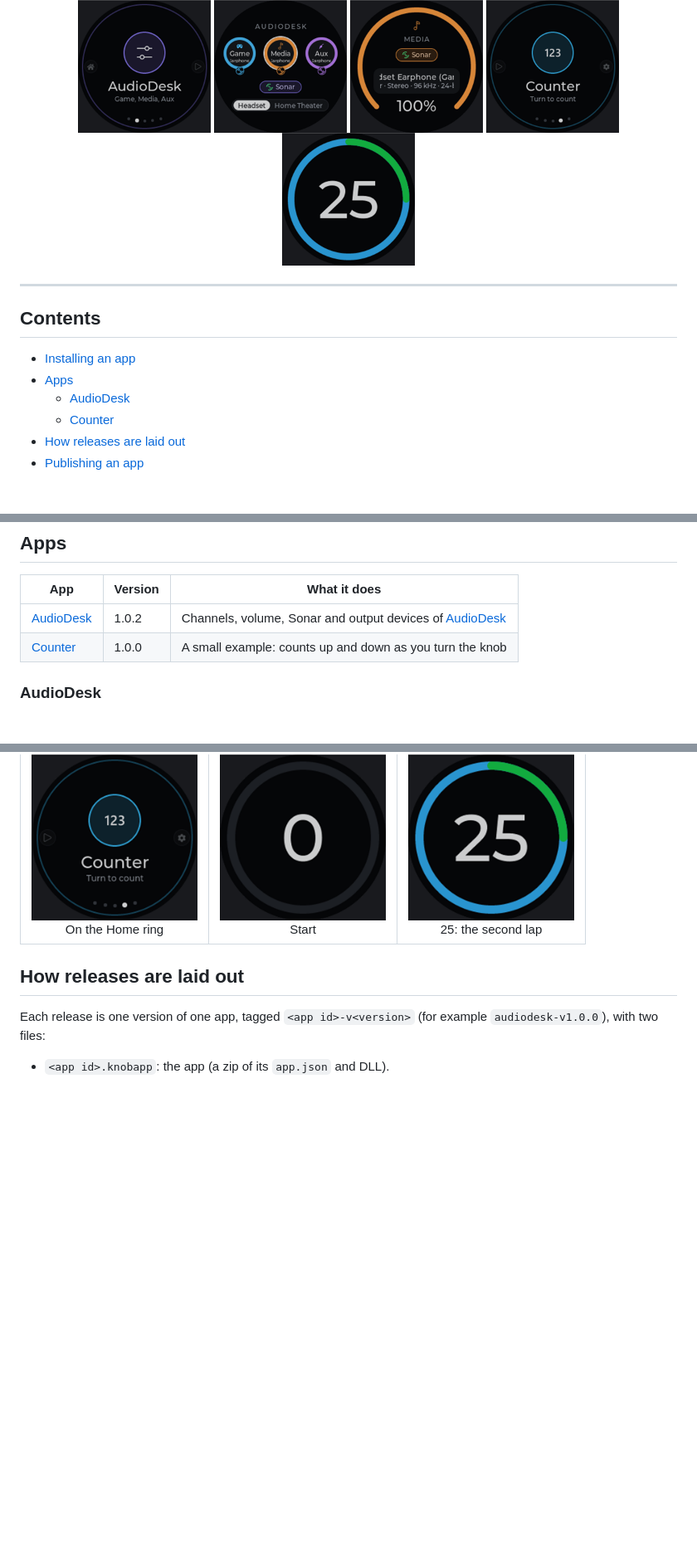
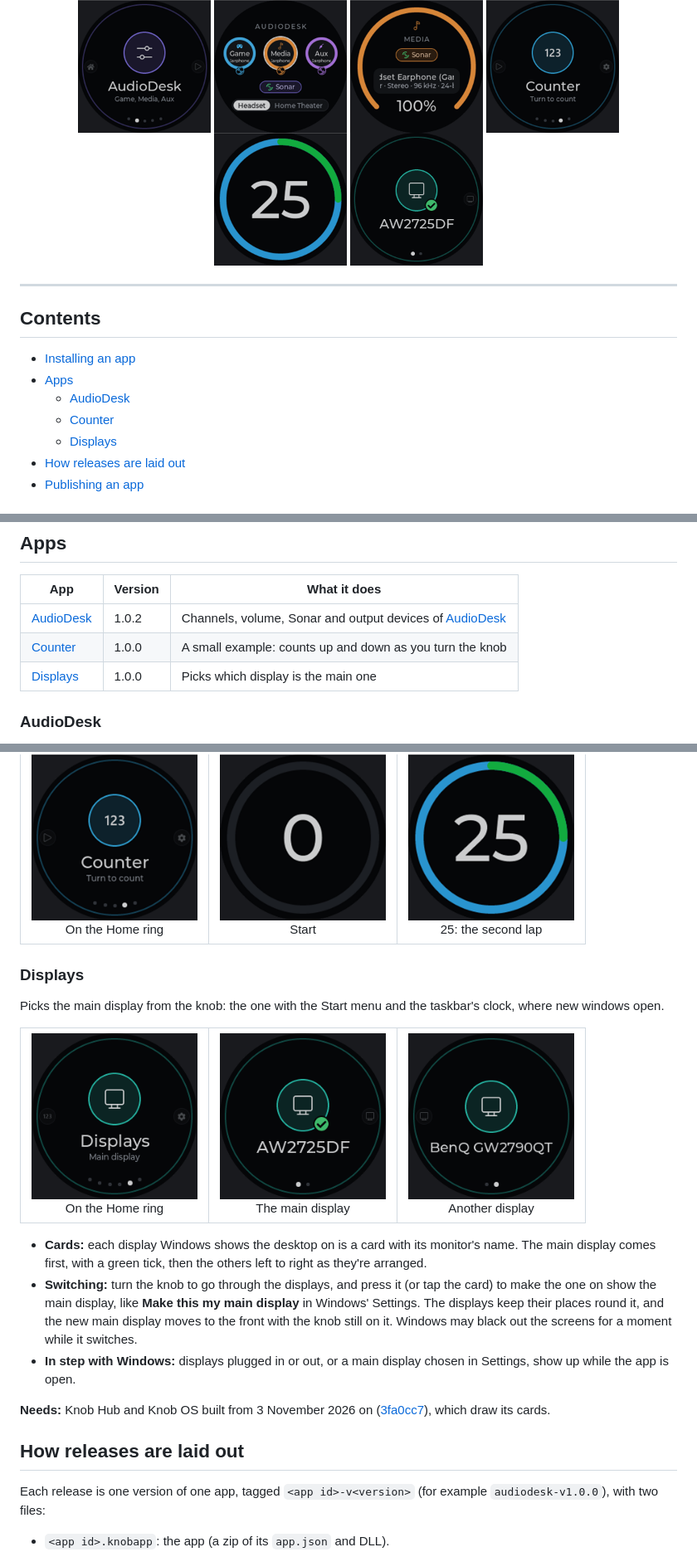
Before and after one commit to Shyam-Sangeeth/KnobHub-Apps, a Markdown page: README.md, 3 parts joined by grey strips. Shown at 83% size. GitHub-like rendering; pictures changed too: docs/displays/displays-main.png (added), docs/displays/displays-other.png (added), docs/displays/home-displays.png (added); blank space fills up the shorter version.

Commit message:
Displays app 1.0.0
A Displays section with its Home page and cards, and its row in the apps
table: it picks the main display from the knob.

Co-Authored-By: Claude Opus 5.5 <noreply@anthropic.com>

```diff
--- a/README.md
+++ b/README.md
@@ -11,6 +11,7 @@
   <img src="docs/audiodesk/audiodesk-channel-controls.png" width="160" alt="An AudioDesk channel" />
   <img src="docs/counter/home-counter.png" width="160" alt="Counter on the knob's Home ring" />
   <img src="docs/counter/counter-25.png" width="160" alt="Counter" />
+  <img src="docs/displays/displays-main.png" width="160" alt="Displays, the main display" />
 </p>
 
 ---
@@ -21,6 +22,7 @@
 - [Apps](#apps)
   - [AudioDesk](#audiodesk)
   - [Counter](#counter)
+  - [Displays](#displays)
 - [How releases are laid out](#how-releases-are-laid-out)
 - [Publishing an app](#publishing-an-app)
 
@@ -49,6 +51,7 @@ order, turn them on or off the knob, change their settings, and remove them.
 |---|---|---|
 | [AudioDesk](#audiodesk) | 1.0.2 | Channels, volume, Sonar and output devices of [AudioDesk](https://github.com/Shyam-Sangeeth/AudioDesk) |
 | [Counter](#counter) | 1.0.0 | A small example: counts up and down as you turn the knob |
+| [Displays](#displays) | 1.0.0 | Picks which display is the main one |
 
 ### AudioDesk
 
@@ -98,6 +101,29 @@ of a ring that fills once every 20 counts; each new lap fills in a new random br
   </tr>
 </table>
 
+### Displays
+
+Picks the main display from the knob: the one with the Start menu and the taskbar's clock, where new windows open.
+
+<table>
+  <tr>
+    <td align="center"><img src="docs/displays/home-displays.png" width="200" /><br />On the Home ring</td>
+    <td align="center"><img src="docs/displays/displays-main.png" width="200" /><br />The main display</td>
+    <td align="center"><img src="docs/displays/displays-other.png" width="200" /><br />Another display</td>
+  </tr>
+</table>
+
+- **Cards:** each display Windows shows the desktop on is a card with its monitor's name. The main display comes
+  first, with a green tick, then the others left to right as they're arranged.
+- **Switching:** turn the knob to go through the displays, and press it (or tap the card) to make the one on show the
+  main display, like **Make this my main display** in Windows' Settings. The displays keep their places round it, and
+  the new main display moves to the front with the knob still on it. Windows may black out the screens for a moment
+  while it switches.
+- **In step with Windows:** displays plugged in or out, or a main display chosen in Settings, show up while the app
+  is open.
+
+**Needs:** Knob Hub and Knob OS built from 3 November 2026 on ([3fa0cc7](https://github.com/Shyam-Sangeeth/KnobHub/commit/3fa0cc7)), which draw its cards.
+
 ## How releases are laid out
 
 Each release is one version of one app, tagged `<app id>-v<version>` (for example `audiodesk-v1.0.0`), with two
```
